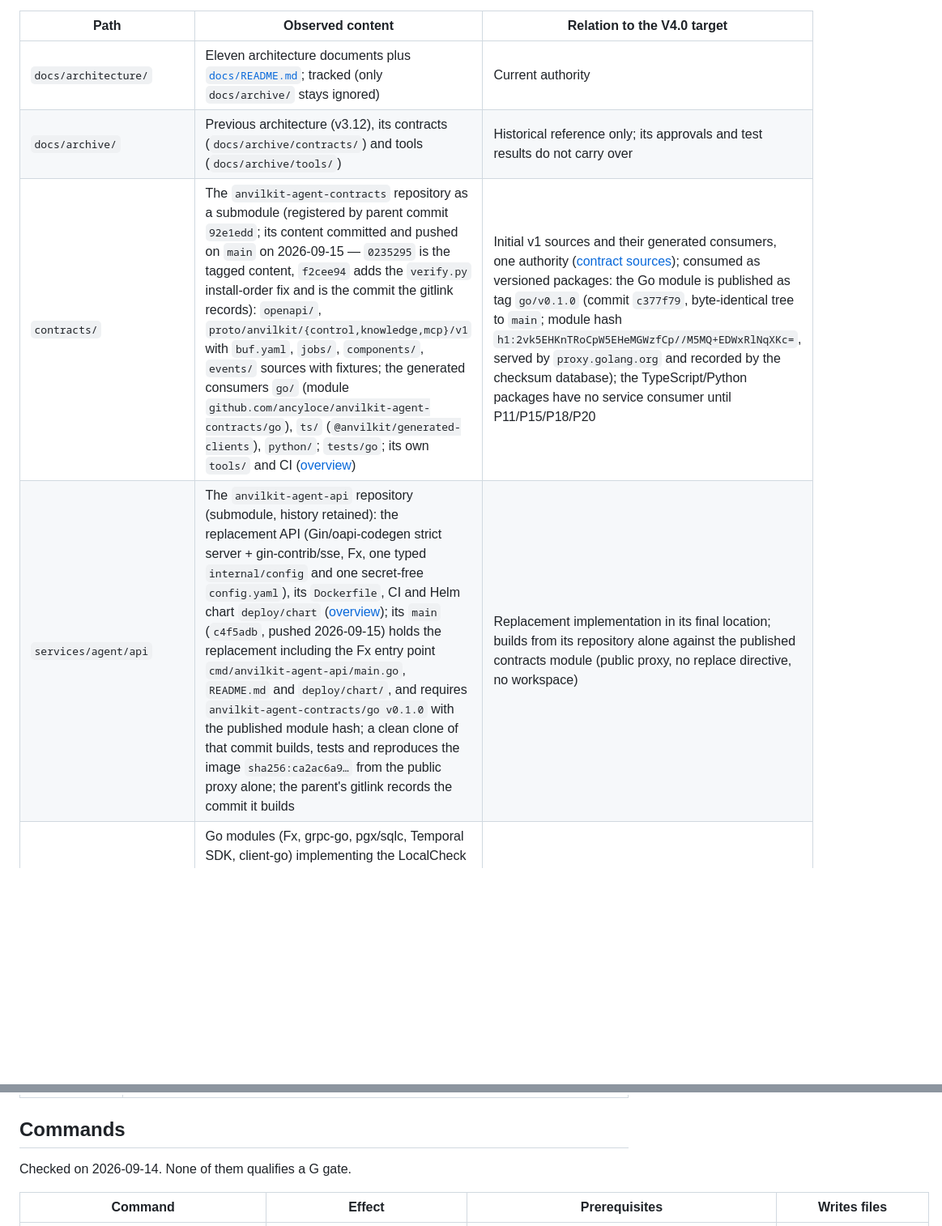
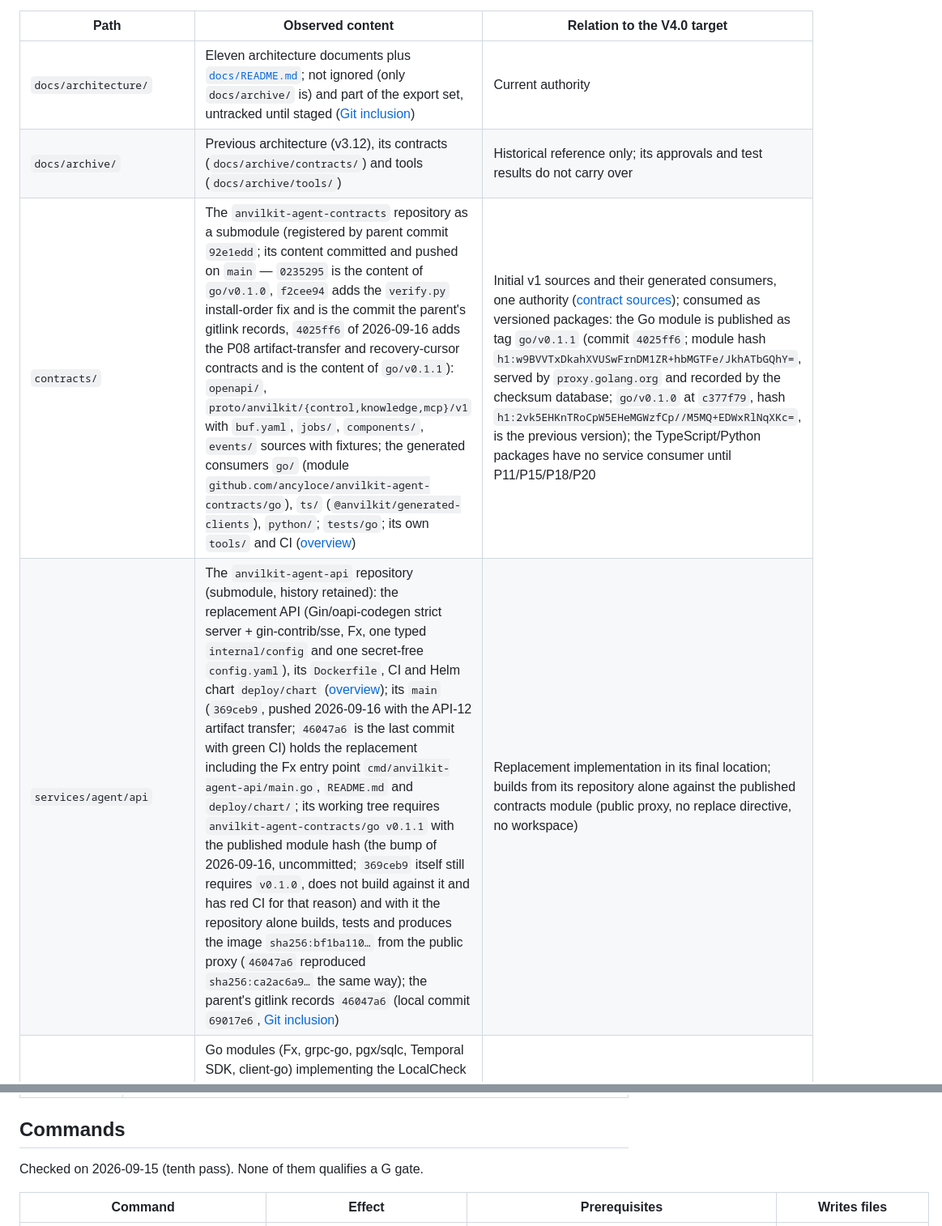
Before and after one commit to ancyloce/anvilkit-services, a Markdown page: README.md, 2 parts joined by grey strips. Shown at 81% size. GitHub-like rendering; blank space fills up the shorter version.

```diff
--- a/README.md
+++ b/README.md
@@ -64,10 +68,10 @@ Verified against the checkout on 2026-09-15. Inspect the tree before relying on
 
 | Path | Observed content | Relation to the V4.0 target |
 | --- | --- | --- |
-| `docs/architecture/` | Eleven architecture documents plus [`docs/README.md`](docs/README.md); tracked (only `docs/archive/` stays ignored) | Current authority |
+| `docs/architecture/` | Eleven architecture documents plus [`docs/README.md`](docs/README.md); not ignored (only `docs/archive/` is) and part of the export set, untracked until staged ([Git inclusion](#git-inclusion)) | Current authority |
 | `docs/archive/` | Previous architecture (v3.12), its contracts (`docs/archive/contracts/`) and tools (`docs/archive/tools/`) | Historical reference only; its approvals and test results do not carry over |
-| `contracts/` | The `anvilkit-agent-contracts` repository as a submodule (registered by parent commit `92e1edd`; its content committed and pushed on `main` on 2026-09-15 — `0235295` is the tagged content, `f2cee94` adds the `verify.py` install-order fix and is the commit the gitlink records): `openapi/`, `proto/anvilkit/{control,knowledge,mcp}/v1` with `buf.yaml`, `jobs/`, `components/`, `events/` sources with fixtures; the generated consumers `go/` (module `github.com/ancyloce/anvilkit-agent-contracts/go`), `ts/` (`@anvilkit/generated-clients`), `python/`; `tests/go`; its own `tools/` and CI ([overview](contracts/README.md)) | Initial v1 sources and their generated consumers, one authority ([contract sources](docs/architecture/contracts.md#1-contract-sources-and-generated-bindings)); consumed as versioned packages: the Go module is published as tag `go/v0.1.0` (commit `c377f79`, byte-identical tree to `main`; module hash `h1:2vk5EHKnTRoCpW5EHeMGWzfCp//M5MQ+EDWxRlNqXKc=`, served by `proxy.golang.org` and recorded by the checksum database); the TypeScript/Python packages have no service consumer until P11/P15/P18/P20 |
-| `services/agent/api` | The `anvilkit-agent-api` repository (submodule, history retained): the replacement API (Gin/oapi-codegen strict server + gin-contrib/sse, Fx, one typed `internal/config` and one secret-free `config.yaml`), its `Dockerfile`, CI and Helm chart `deploy/chart` ([overview](services/agent/api/README.md)); its `main` (`c4f5adb`, pushed 2026-09-15) holds the replacement including the Fx entry point `cmd/anvilkit-agent-api/main.go`, `README.md` and `deploy/chart/`, and requires `anvilkit-agent-contracts/go v0.1.0` with the published module hash; a clean clone of that commit builds, tests and reproduces the image `sha256:ca2ac6a9…` from the public proxy alone; the parent's gitlink records the commit it builds | Replacement implementation in its final location; builds from its repository alone against the published contracts module (public proxy, no replace directive, no workspace) |
+| `contracts/` | The `anvilkit-agent-contracts` repository as a submodule (registered by parent commit `92e1edd`; its content committed and pushed on `main` — `0235295` is the content of `go/v0.1.0`, `f2cee94` adds the `verify.py` install-order fix and is the commit the parent's gitlink records, `4025ff6` of 2026-09-16 adds the P08 artifact-transfer and recovery-cursor contracts and is the content of `go/v0.1.1`): `openapi/`, `proto/anvilkit/{control,knowledge,mcp}/v1` with `buf.yaml`, `jobs/`, `components/`, `events/` sources with fixtures; the generated consumers `go/` (module `github.com/ancyloce/anvilkit-agent-contracts/go`), `ts/` (`@anvilkit/generated-clients`), `python/`; `tests/go`; its own `tools/` and CI ([overview](contracts/README.md)) | Initial v1 sources and their generated consumers, one authority ([contract sources](docs/architecture/contracts.md#1-contract-sources-and-generated-bindings)); consumed as versioned packages: the Go module is published as tag `go/v0.1.1` (commit `4025ff6`; module hash `h1:w9BVVTxDkahXVUSwFrnDM1ZR+hbMGTFe/JkhATbGQhY=`, served by `proxy.golang.org` and recorded by the checksum database; `go/v0.1.0` at `c377f79`, hash `h1:2vk5EHKnTRoCpW5EHeMGWzfCp//M5MQ+EDWxRlNqXKc=`, is the previous version); the TypeScript/Python packages have no service consumer until P11/P15/P18/P20 |
+| `services/agent/api` | The `anvilkit-agent-api` repository (submodule, history retained): the replacement API (Gin/oapi-codegen strict server + gin-contrib/sse, Fx, one typed `internal/config` and one secret-free `config.yaml`), its `Dockerfile`, CI and Helm chart `deploy/chart` ([overview](services/agent/api/README.md)); its `main` (`369ceb9`, pushed 2026-09-16 with the API-12 artifact transfer; `46047a6` is the last commit with green CI) holds the replacement including the Fx entry point `cmd/anvilkit-agent-api/main.go`, `README.md` and `deploy/chart/`; its working tree requires `anvilkit-agent-contracts/go v0.1.1` with the published module hash (the bump of 2026-09-16, uncommitted; `369ceb9` itself still requires `v0.1.0`, does not build against it and has red CI for that reason) and with it the repository alone builds, tests and produces the image `sha256:bf1ba110…` from the public proxy (`46047a6` reproduced `sha256:ca2ac6a9…` the same way); the parent's gitlink records `46047a6` (local commit `69017e6`, [Git inclusion](#git-inclusion)) | Replacement implementation in its final location; builds from its repository alone against the published contracts module (public proxy, no replace directive, no workspace) |
 | `services/anvilkit-agent-control`, `-workflow` | Go modules (Fx, grpc-go, pgx/sqlc, Temporal SDK, client-go) implementing the LocalCheck control chain and, in Control, budgets and single-use dispatch admission; each with one typed `internal/config` and one secret-free `config.yaml`; they require the contracts module and resolve it through the root `go.work` | Replacement implementation, still hosted here; final locations `services/agent/{control,workflow}` (their own repositories) |
 | `jobs/migration` | goose/v3 migration Job with the `anvilkit_control` (at `00004`), `anvilkit_knowledge`, `anvilkit_mcp` schemas | Migration Job class and current migration-version authority; the SQL moves to its owning service with that service's extraction |
 | `tests/contracts`, `tests/integration` | The build-closure test; end-to-end LocalCheck and dispatch proofs on the dev foundation (`ANVILKIT_INTEGRATION_API_URL` runs the LocalCheck flows against an API deployed elsewhere) | Executable cases of the plan |
@@ -99,7 +103,7 @@ Start with [`docs/README.md`](docs/README.md), then read in this order:
 
 ## Commands
 
-Checked on 2026-09-14. None of them qualifies a G gate.
+Checked on 2026-09-15 (tenth pass). None of them qualifies a G gate.
 
 | Command | Effect | Prerequisites | Writes files |
 | --- | --- | --- | --- |
```
Also changed, not shown: other parts of README.md (+9 -5 lines).
